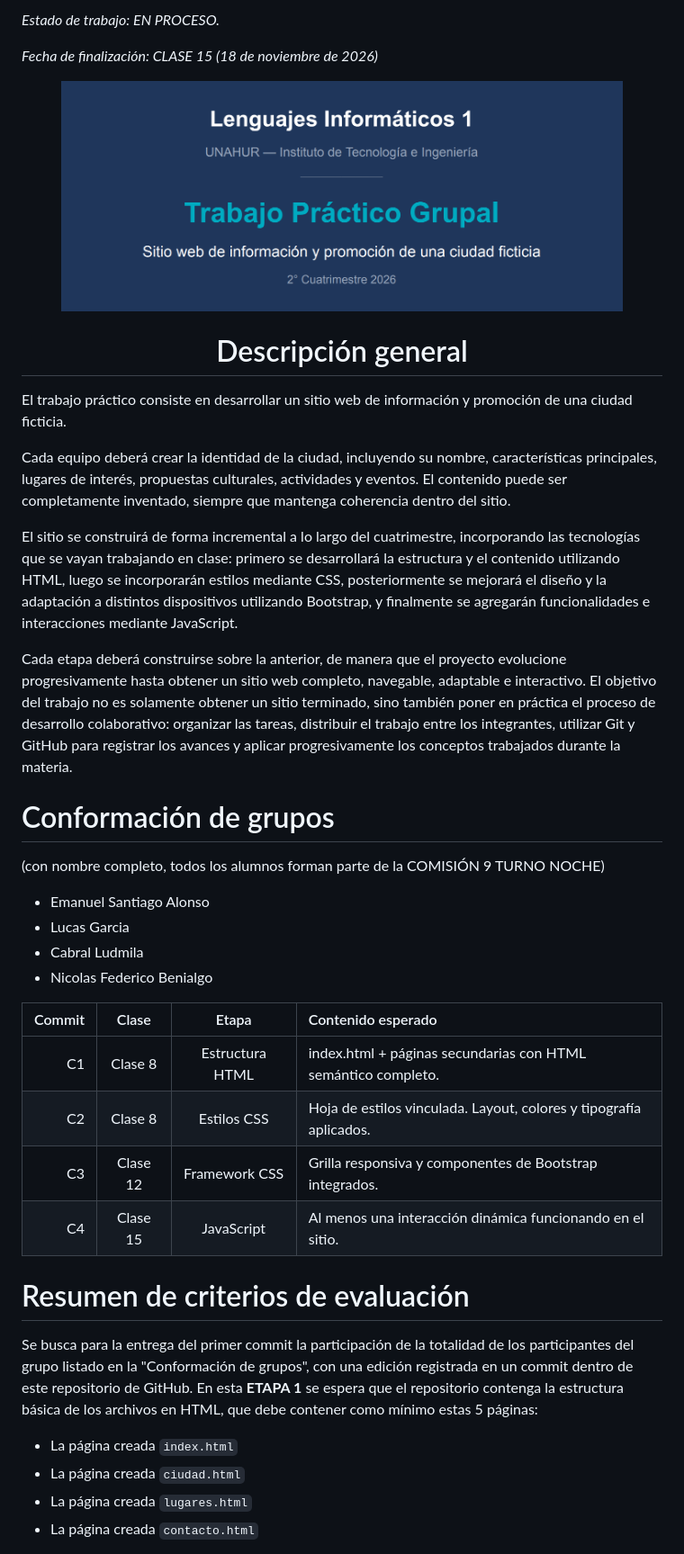
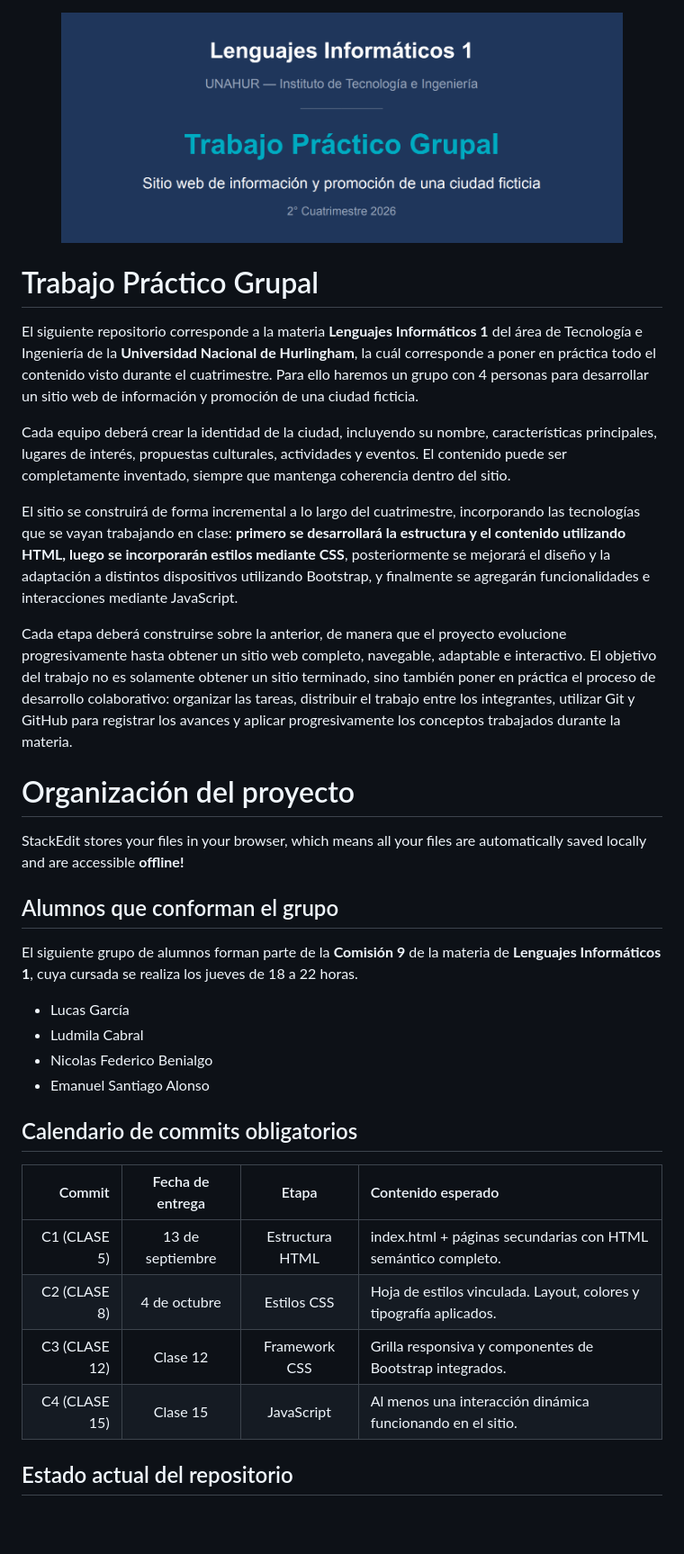
Before and after one commit to NicoBenialgo/TrabajoGrupal-Lenguajes1-UNAHUR, a Markdown page: README.md, the part around one of its changes. Shown at 90% size. Drawn GitHub-style; blank space fills up the shorter version.

```diff
--- a/README.md
+++ b/README.md
@@ -1,53 +1,38 @@
-*Estado de trabajo: EN PROCESO.*
-
-*Fecha de finalización: CLASE 15 (18 de noviembre de 2026)*
-
 <p align="center">
     <img height="256px" src="https://raw.githubusercontent.com/NicoBenialgo/TrabajoGrupal-Lenguajes1-UNAHUR/refs/heads/main/portadaTPG-Lenguajes1.png" alt="Trabajo Práctico Grupal // Lenguajes Informáticos 1 (UNAHUR)" />
 </p>
 
-<h1 align="center">Descripción general</h1>
+# Trabajo Práctico Grupal
 
-El trabajo práctico consiste en desarrollar un sitio web de información y promoción de una ciudad
-ficticia.
+El siguiente repositorio corresponde a la materia **Lenguajes Informáticos 1** del área de Tecnología e Ingeniería de la **Universidad Nacional de Hurlingham**, la cuál corresponde a poner en práctica todo el contenido visto durante el cuatrimestre. Para ello haremos un grupo con 4 personas para desarrollar un sitio web de información y promoción de una ciudad ficticia.
 
-Cada equipo deberá crear la identidad de la ciudad, incluyendo su nombre, características
-principales, lugares de interés, propuestas culturales, actividades y eventos. El contenido puede
-ser completamente inventado, siempre que mantenga coherencia dentro del sitio.
+Cada equipo deberá crear la identidad de la ciudad, incluyendo su nombre, características principales, lugares de interés, propuestas culturales, actividades y eventos. El contenido puede ser completamente inventado, siempre que mantenga coherencia dentro del sitio.
 
-El sitio se construirá de forma incremental a lo largo del cuatrimestre, incorporando las
-tecnologías que se vayan trabajando en clase: primero se desarrollará la estructura y el contenido
-utilizando HTML, luego se incorporarán estilos mediante CSS, posteriormente se mejorará el
-diseño y la adaptación a distintos dispositivos utilizando Bootstrap, y finalmente se agregarán
-funcionalidades e interacciones mediante JavaScript.
+El sitio se construirá de forma incremental a lo largo del cuatrimestre, incorporando las tecnologías que se vayan trabajando en clase: **primero se desarrollará la estructura y el contenido utilizando HTML, luego se incorporarán estilos mediante CSS**, posteriormente se mejorará el diseño y la adaptación a distintos dispositivos utilizando Bootstrap, y finalmente se agregarán funcionalidades e interacciones mediante JavaScript.
 
-Cada etapa deberá construirse sobre la anterior, de manera que el proyecto evolucione
-progresivamente hasta obtener un sitio web completo, navegable, adaptable e interactivo.
-El objetivo del trabajo no es solamente obtener un sitio terminado, sino también poner en
-práctica el proceso de desarrollo colaborativo: organizar las tareas, distribuir el trabajo entre los
-integrantes, utilizar Git y GitHub para registrar los avances y aplicar progresivamente los conceptos
-trabajados durante la materia.
+Cada etapa deberá construirse sobre la anterior, de manera que el proyecto evolucione progresivamente hasta obtener un sitio web completo, navegable, adaptable e interactivo. El objetivo del trabajo no es solamente obtener un sitio terminado, sino también poner en práctica el proceso de desarrollo colaborativo: organizar las tareas, distribuir el trabajo entre los integrantes, utilizar Git y GitHub para registrar los avances y aplicar progresivamente los conceptos trabajados durante la materia.
 
+# Organización del proyecto
 
-# Conformación de grupos
-(con nombre completo, todos los alumnos forman parte de la COMISIÓN 9 TURNO NOCHE)
-   * Emanuel Santiago Alonso
-   * Lucas Garcia
-   * Cabral Ludmila
-   * Nicolas Federico Benialgo
+StackEdit stores your files in your browser, which means all your files are automatically saved locally and are accessible **offline!**
 
+## Alumnos que conforman el grupo
 
-Commit  | Clase      | Etapa             | Contenido esperado
+El siguiente grupo de alumnos forman parte de la **Comisión 9** de la materia de **Lenguajes Informáticos 1**, cuya cursada se realiza los jueves de 18 a 22 horas.
+
+ - Lucas García
+ - Ludmila Cabral
+ - Nicolas Federico Benialgo
+ - Emanuel Santiago Alonso
+
+## Calendario de commits obligatorios
+
+Commit  | Fecha de entrega      | Etapa             | Contenido esperado
 ------: | :--------: | :---------------: | :------------------------------------------------------------------
-C1      | Clase 8    | Estructura HTML   | index.html + páginas secundarias con HTML semántico completo.
-C2      | Clase 8    | Estilos CSS       | Hoja de estilos vinculada. Layout, colores y tipografía aplicados.
-C3      | Clase 12   | Framework CSS     | Grilla responsiva y componentes de Bootstrap integrados.
-C4      | Clase 15   | JavaScript        | Al menos una interacción dinámica funcionando en el sitio.
+C1 (CLASE 5)      | 13 de septiembre    | Estructura HTML   | index.html + páginas secundarias con HTML semántico completo.
+C2 (CLASE 8)     | 4 de octubre    | Estilos CSS       | Hoja de estilos vinculada. Layout, colores y tipografía aplicados.
+C3 (CLASE 12)     | Clase 12   | Framework CSS     | Grilla responsiva y componentes de Bootstrap integrados.
+C4 (CLASE 15)     | Clase 15   | JavaScript        | Al menos una interacción dinámica funcionando en el sitio.
 
-# Resumen de criterios de evaluación
-Se busca para la entrega del primer commit la participación de la totalidad de los participantes del grupo listado en la "Conformación de grupos", con una edición registrada en un commit dentro de este repositorio de GitHub. En esta **ETAPA 1** se espera que el repositorio contenga la estructura básica de los archivos en HTML, que debe contener como mínimo estas 5 páginas:
-  * La página creada `index.html`
-  * La página creada `ciudad.html`
-  * La página creada `lugares.html`
-  * La página creada `contacto.html`
+## Estado actual del repositorio
 
```
Also changed, not shown: other parts of README.md (+85 -15 lines).
